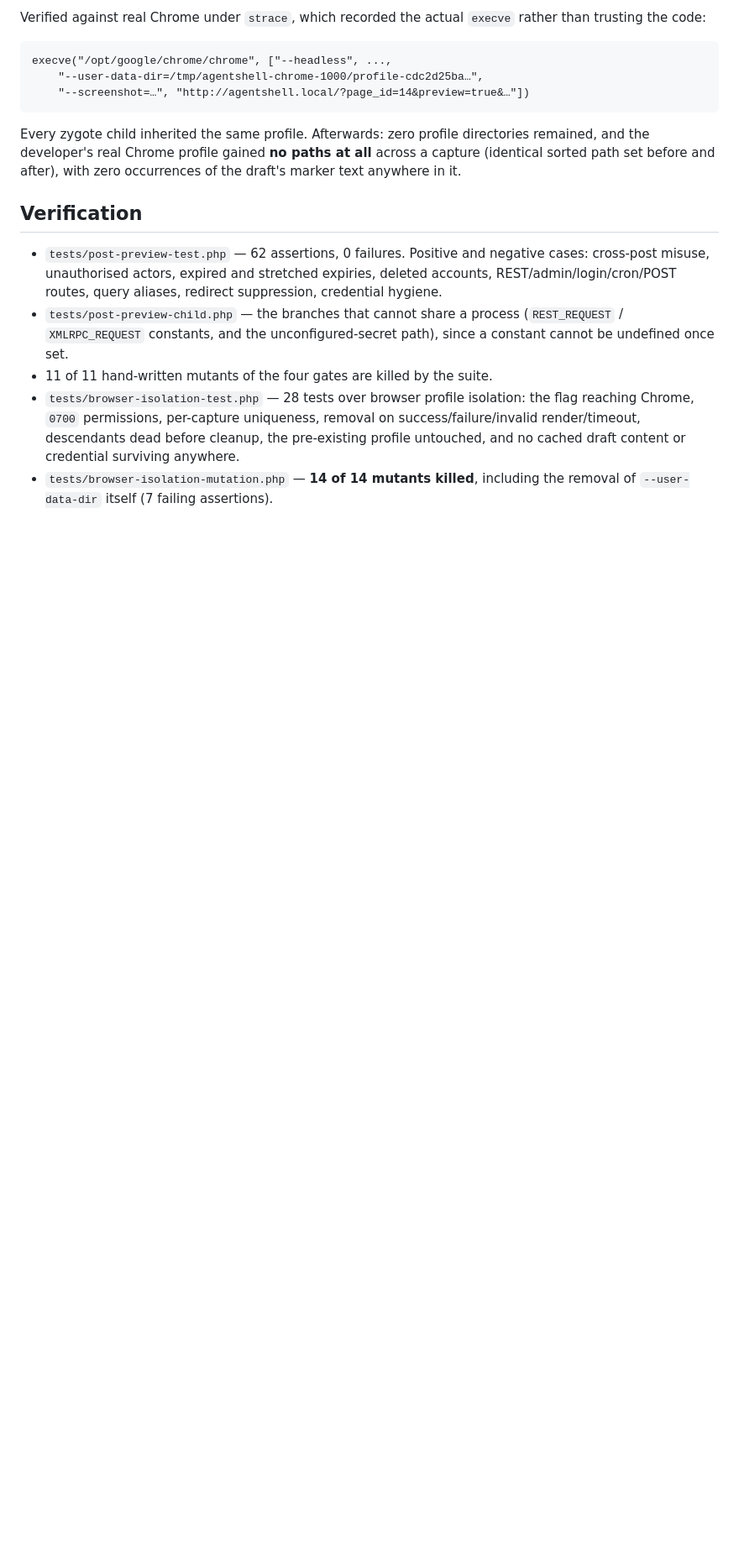
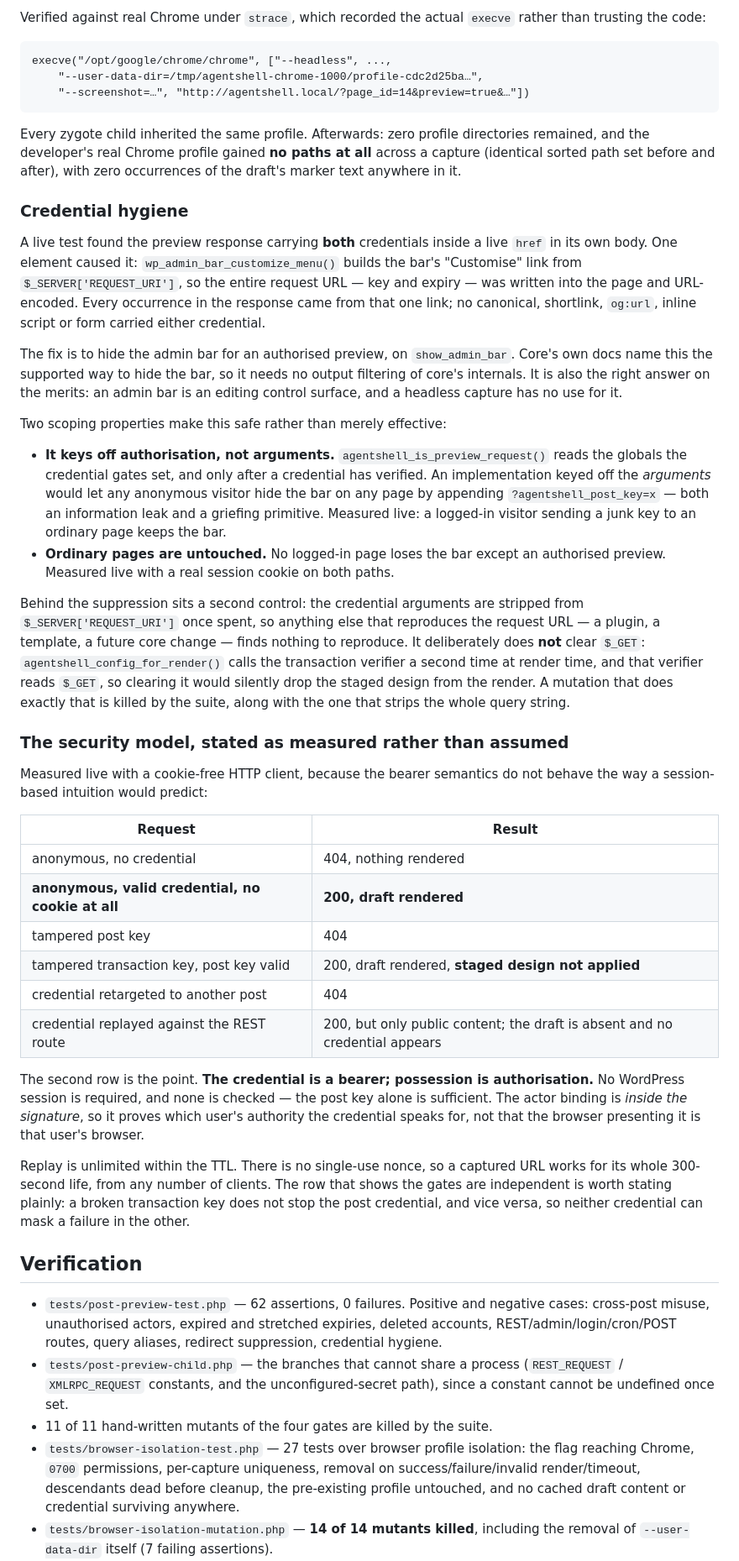
Before and after one commit to flowbyte-com/agent-shell-theme, a Markdown page: docs/DRAFT-CAPTURE-DESIGN.md, the part around one of its changes. Shown at 84% size. Drawn GitHub-style; blank space fills up the shorter version.

```diff
--- a/docs/DRAFT-CAPTURE-DESIGN.md
+++ b/docs/DRAFT-CAPTURE-DESIGN.md
@@ -252,6 +252,67 @@ directories remained, and the developer's real Chrome profile gained **no
 paths at all** across a capture (identical sorted path set before and after),
 with zero occurrences of the draft's marker text anywhere in it.
 
+### Credential hygiene
+
+A live test found the preview response carrying **both** credentials inside a
+live `href` in its own body. One element caused it: `wp_admin_bar_customize_menu()`
+builds the bar's "Customise" link from `$_SERVER['REQUEST_URI']`, so the entire
+request URL — key and expiry — was written into the page and URL-encoded. Every
+occurrence in the response came from that one link; no canonical, shortlink,
+`og:url`, inline script or form carried either credential.
+
+The fix is to hide the admin bar for an authorised preview, on `show_admin_bar`.
+Core's own docs name this the supported way to hide the bar, so it needs no
+output filtering of core's internals. It is also the right answer on the merits:
+an admin bar is an editing control surface, and a headless capture has no use
+for it.
+
+Two scoping properties make this safe rather than merely effective:
+
+- **It keys off authorisation, not arguments.** `agentshell_is_preview_request()`
+  reads the globals the credential gates set, and only after a credential has
+  verified. An implementation keyed off the *arguments* would let any anonymous
+  visitor hide the bar on any page by appending `?agentshell_post_key=x` — both
+  an information leak and a griefing primitive. Measured live: a logged-in
+  visitor sending a junk key to an ordinary page keeps the bar.
+- **Ordinary pages are untouched.** No logged-in page loses the bar except an
+  authorised preview. Measured live with a real session cookie on both paths.
+
+Behind the suppression sits a second control: the credential arguments are
+stripped from `$_SERVER['REQUEST_URI']` once spent, so anything else that
+reproduces the request URL — a plugin, a template, a future core change — finds
+nothing to reproduce. It deliberately does **not** clear `$_GET`:
+`agentshell_config_for_render()` calls the transaction verifier a second time at
+render time, and that verifier reads `$_GET`, so clearing it would silently drop
+the staged design from the render. A mutation that does exactly that is killed by
+the suite, along with the one that strips the whole query string.
+
+### The security model, stated as measured rather than assumed
+
+Measured live with a cookie-free HTTP client, because the bearer semantics do
+not behave the way a session-based intuition would predict:
+
+| Request | Result |
+|---|---|
+| anonymous, no credential | 404, nothing rendered |
+| **anonymous, valid credential, no cookie at all** | **200, draft rendered** |
+| tampered post key | 404 |
+| tampered transaction key, post key valid | 200, draft rendered, **staged design not applied** |
+| credential retargeted to another post | 404 |
+| credential replayed against the REST route | 200, but only public content; the draft is absent and no credential appears |
+
+The second row is the point. **The credential is a bearer; possession is
+authorisation.** No WordPress session is required, and none is checked — the
+post key alone is sufficient. The actor binding is *inside the signature*, so it
+proves which user's authority the credential speaks for, not that the browser
+presenting it is that user's browser.
+
+Replay is unlimited within the TTL. There is no single-use nonce, so a captured
+URL works for its whole 300-second life, from any number of clients. The row
+that shows the gates are independent is worth stating plainly: a broken
+transaction key does not stop the post credential, and vice versa, so neither
+credential can mask a failure in the other.
+
 ## Verification
 
 - `tests/post-preview-test.php` — 62 assertions, 0 failures. Positive and
@@ -262,7 +323,7 @@ with zero occurrences of the draft's marker text anywhere in it.
   (`REST_REQUEST` / `XMLRPC_REQUEST` constants, and the unconfigured-secret
   path), since a constant cannot be undefined once set.
 - 11 of 11 hand-written mutants of the four gates are killed by the suite.
-- `tests/browser-isolation-test.php` — 28 tests over browser profile isolation:
+- `tests/browser-isolation-test.php` — 27 tests over browser profile isolation:
   the flag reaching Chrome, `0700` permissions, per-capture uniqueness,
   removal on success/failure/invalid render/timeout, descendants dead before
   cleanup, the pre-existing profile untouched, and no cached draft content or
```
Also changed, not shown: other parts of docs/DRAFT-CAPTURE-DESIGN.md (+31 -11 lines).
